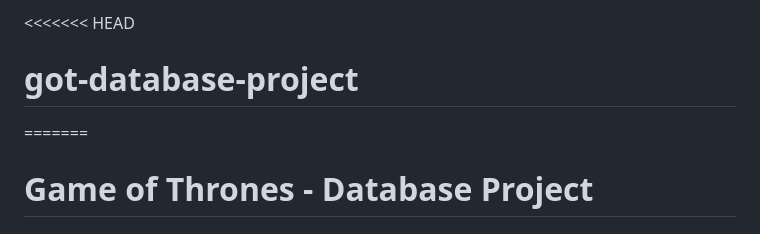
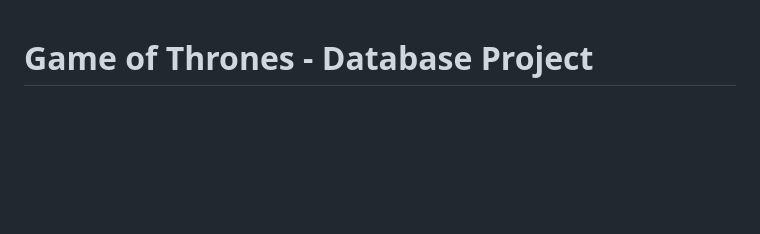
Before and after one commit to yanoccoelho/got-database-project, a Markdown page: README.md, the part around the change. Drawn GitHub-style; blank space fills up the shorter version.

Commit message:
Correção do README

```diff
--- a/README.md
+++ b/README.md
@@ -1,6 +1,3 @@
-<<<<<<< HEAD
-# got-database-project
-=======
 # Game of Thrones - Database Project
 
 ## Sobre o Projeto
```
